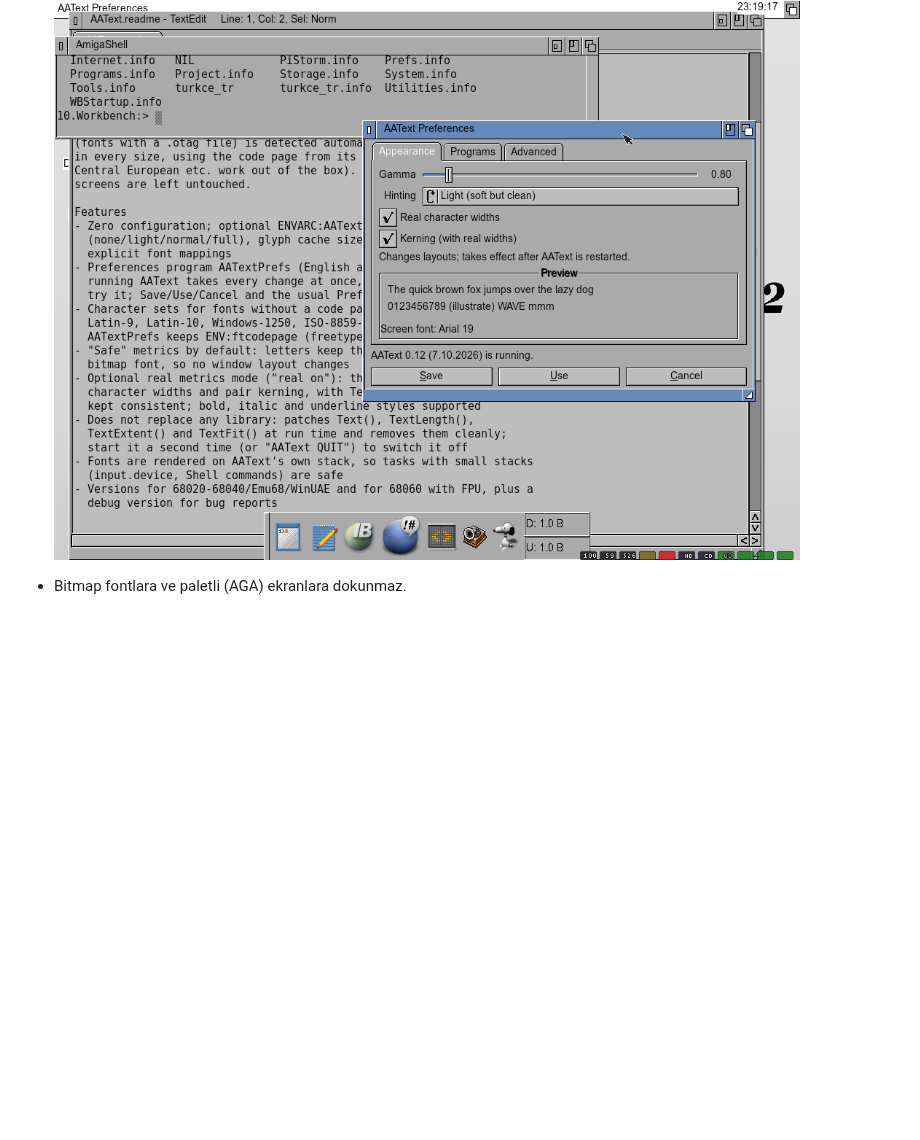
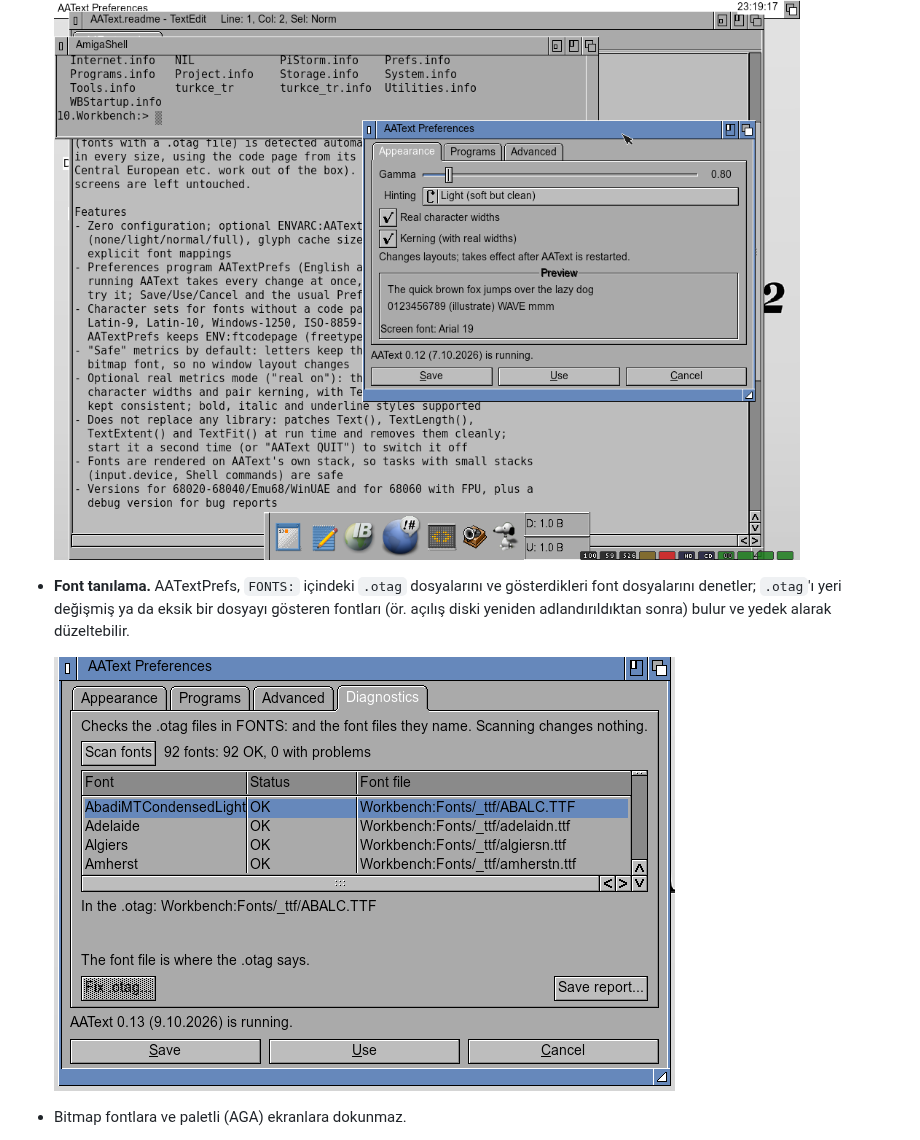
Before and after one commit to Sdursun/AAText, a Markdown page: README.md, the part around one of its changes. GitHub-like rendering; pictures changed too: docs/screenshots/diagnostics.png (added); blank space fills up the shorter version.

```diff
--- a/README.md
+++ b/README.md
@@ -140,6 +147,13 @@ başlıkları, Shell pencereleri, GadTools, ReAction ve MUI programları.
 
   ![AATextPrefs: gamma, hinting, gerçek genişlikler ve kerning, canlı önizlemeyle](docs/screenshots/aatextprefs.png)
 
+- **Font tanılama.** AATextPrefs, `FONTS:` içindeki `.otag` dosyalarını ve
+  gösterdikleri font dosyalarını denetler; `.otag`'ı yeri değişmiş ya da eksik
+  bir dosyayı gösteren fontları (ör. açılış diski yeniden adlandırıldıktan
+  sonra) bulur ve yedek alarak düzeltebilir.
+
+  ![AATextPrefs Tanılama: FONTS: içindeki her .otag, font dosyası ve durumuyla](docs/screenshots/diagnostics.png)
+
 - Bitmap fontlara ve paletli (AGA) ekranlara dokunmaz.
 
 **Kurulum:** `AAText` dosyasını `C:` içine kopyalayın,
```
Also changed, not shown: other parts of README.md (+7 -0 lines).
